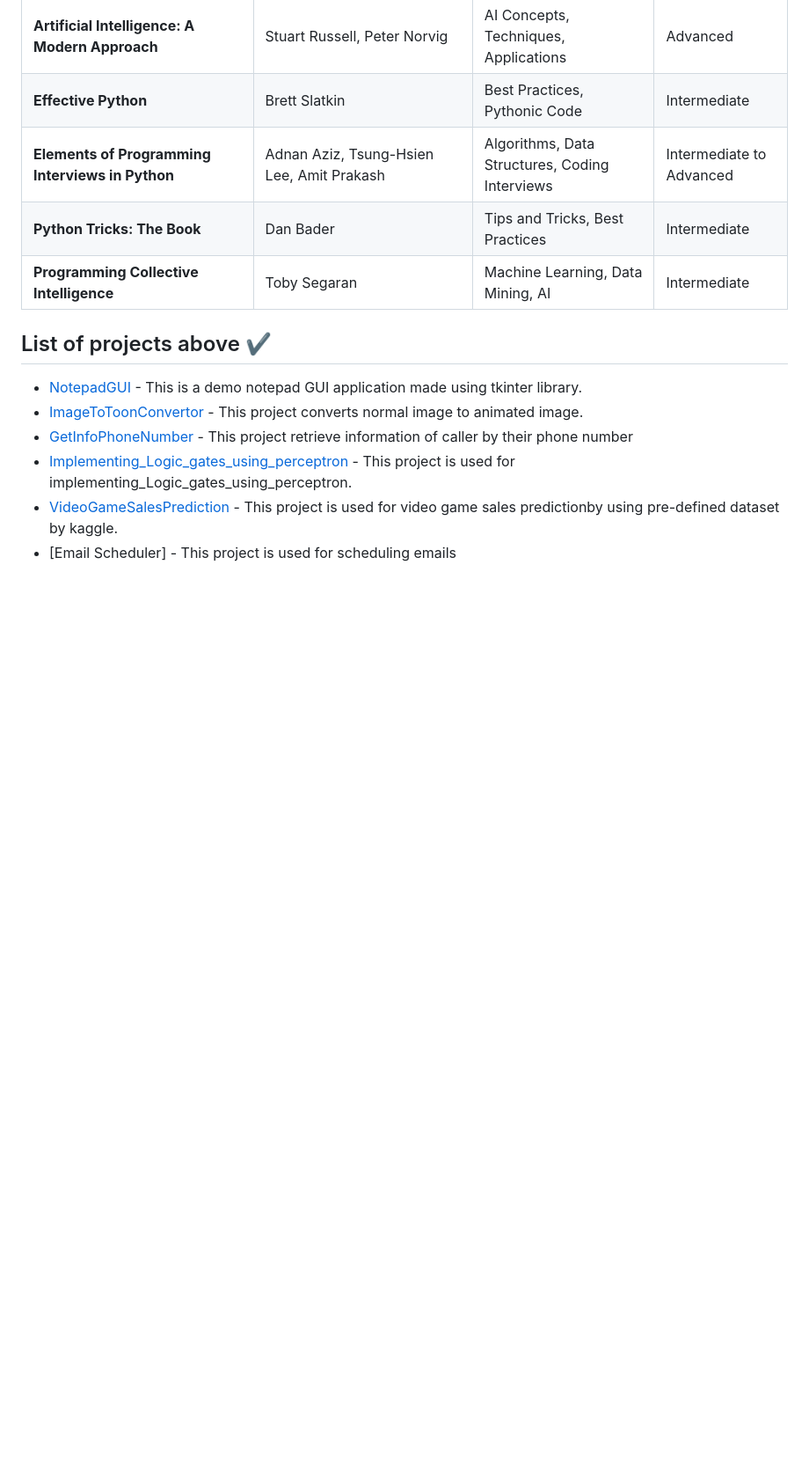
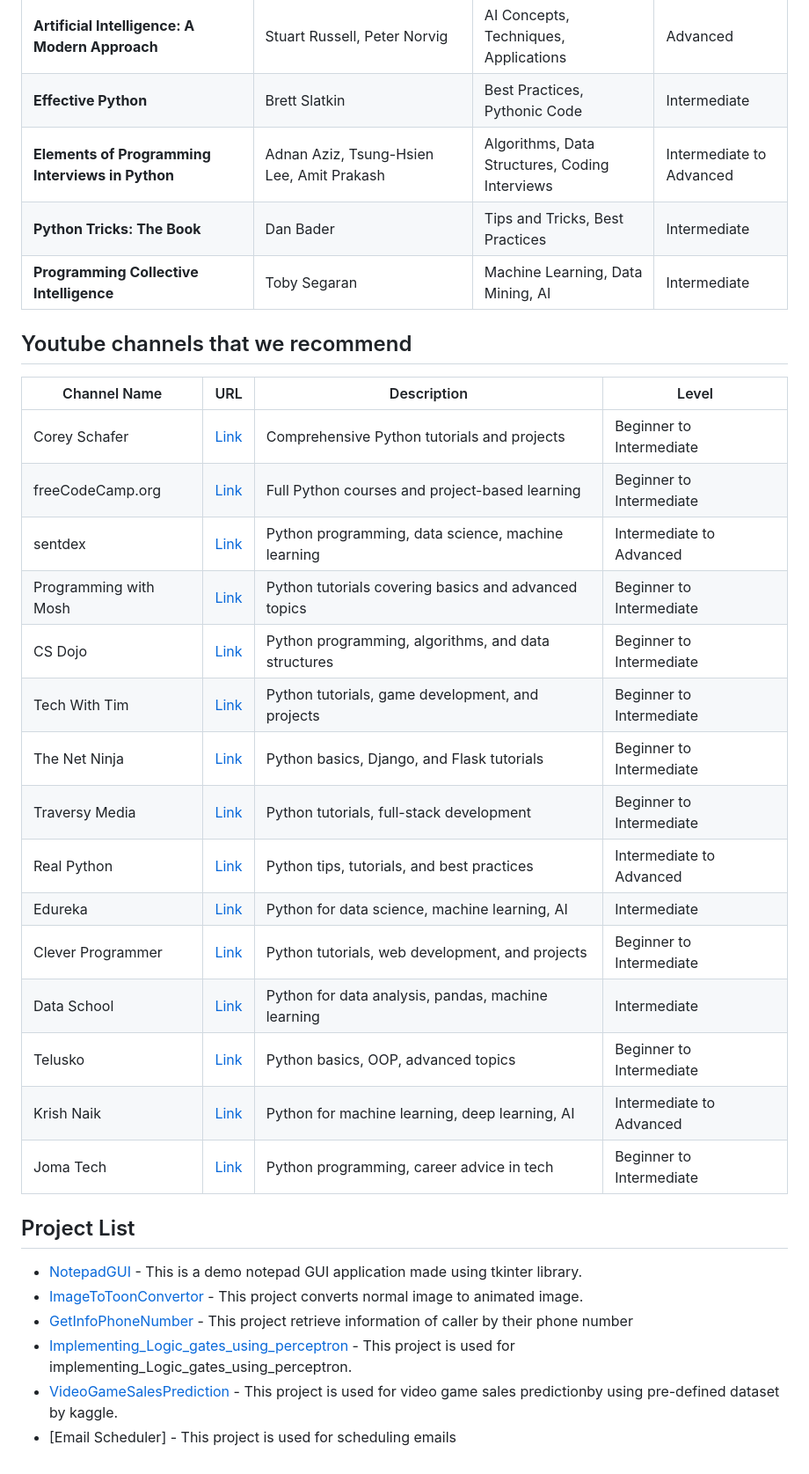
Before and after one commit to ekasnh/Gigidi-giggid-Learn-Python, a Markdown page: README.md, the part around one of its changes. Shown at 88% size. Drawn GitHub-style; blank space fills up the shorter version.

```diff
--- a/README.md
+++ b/README.md
@@ -22,8 +24,27 @@ This repository is my personal list of all the python projects that we had compl
 | **Python Tricks: The Book**                      | Dan Bader                        | Tips and Tricks, Best Practices           | Intermediate   |
 | **Programming Collective Intelligence**          | Toby Segaran                     | Machine Learning, Data Mining, AI         | Intermediate   |
 
+## Youtube channels that we recommend
 
-## List of projects above ✔
+| Channel Name             | URL                                      | Description                                            | Level          |
+|--------------------------|------------------------------------------|--------------------------------------------------------|----------------|
+| Corey Schafer            | [Link](https://www.youtube.com/c/CoreySchafer) | Comprehensive Python tutorials and projects            | Beginner to Intermediate |
+| freeCodeCamp.org         | [Link](https://www.youtube.com/c/Freecodecamp) | Full Python courses and project-based learning         | Beginner to Intermediate |
+| sentdex                  | [Link](https://www.youtube.com/c/sentdex) | Python programming, data science, machine learning     | Intermediate to Advanced |
+| Programming with Mosh    | [Link](https://www.youtube.com/c/programmingwithmosh) | Python tutorials covering basics and advanced topics   | Beginner to Intermediate |
+| CS Dojo                  | [Link](https://www.youtube.com/c/CSDojo)  | Python programming, algorithms, and data structures    | Beginner to Intermediate |
+| Tech With Tim            | [Link](https://www.youtube.com/c/TechWithTim) | Python tutorials, game development, and projects       | Beginner to Intermediate |
+| The Net Ninja            | [Link](https://www.youtube.com/c/TheNetNinja) | Python basics, Django, and Flask tutorials             | Beginner to Intermediate |
+| Traversy Media           | [Link](https://www.youtube.com/c/TraversyMedia) | Python tutorials, full-stack development               | Beginner to Intermediate |
+| Real Python              | [Link](https://www.youtube.com/c/realpython) | Python tips, tutorials, and best practices             | Intermediate to Advanced |
+| Edureka                  | [Link](https://www.youtube.com/c/edurekaIN) | Python for data science, machine learning, AI          | Intermediate   |
+| Clever Programmer        | [Link](https://www.youtube.com/c/CleverProgrammer) | Python tutorials, web development, and projects        | Beginner to Intermediate |
+| Data School              | [Link](https://www.youtube.com/c/DataSchool) | Python for data analysis, pandas, machine learning     | Intermediate   |
+| Telusko                  | [Link](https://www.youtube.com/c/Telusko) | Python basics, OOP, advanced topics                    | Beginner to Intermediate |
+| Krish Naik               | [Link](https://www.youtube.com/c/KrishNaik) | Python for machine learning, deep learning, AI         | Intermediate to Advanced |
+| Joma Tech                | [Link](https://www.youtube.com/c/JomaOppa) | Python programming, career advice in tech              | Beginner to Intermediate |
+
+## Project List
 
 - [NotepadGUI](https://github.com/ekasnh/Python-Projects/tree/main/NotepadGUI) - This is a demo notepad GUI application made using tkinter library.
 - [ImageToToonConvertor](https://github.com/ekasnh/Python-Projects/tree/main/ImagetoToonConvertor) - This project converts normal image to animated image.
```
Also changed, not shown: other parts of README.md (+3 -1 lines).
